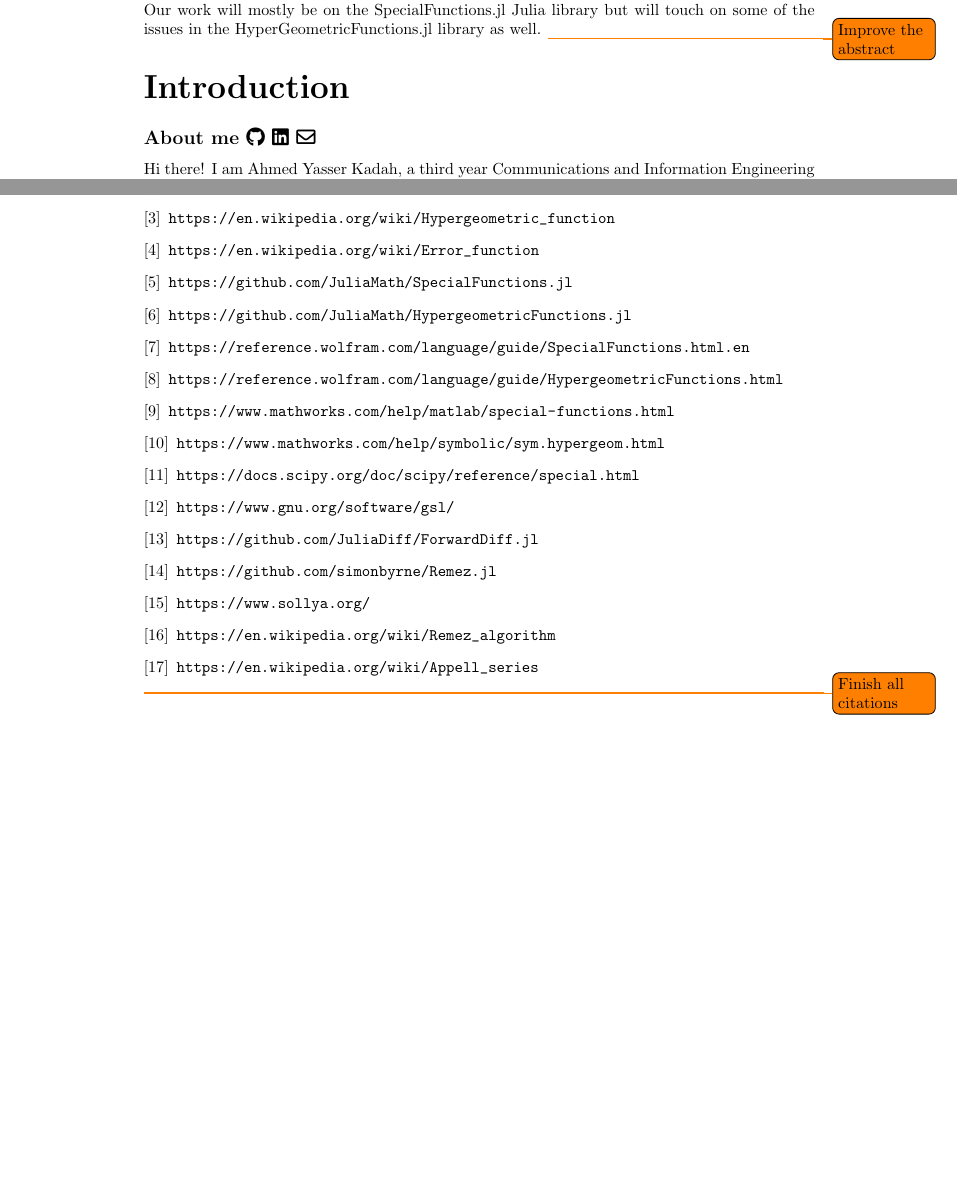
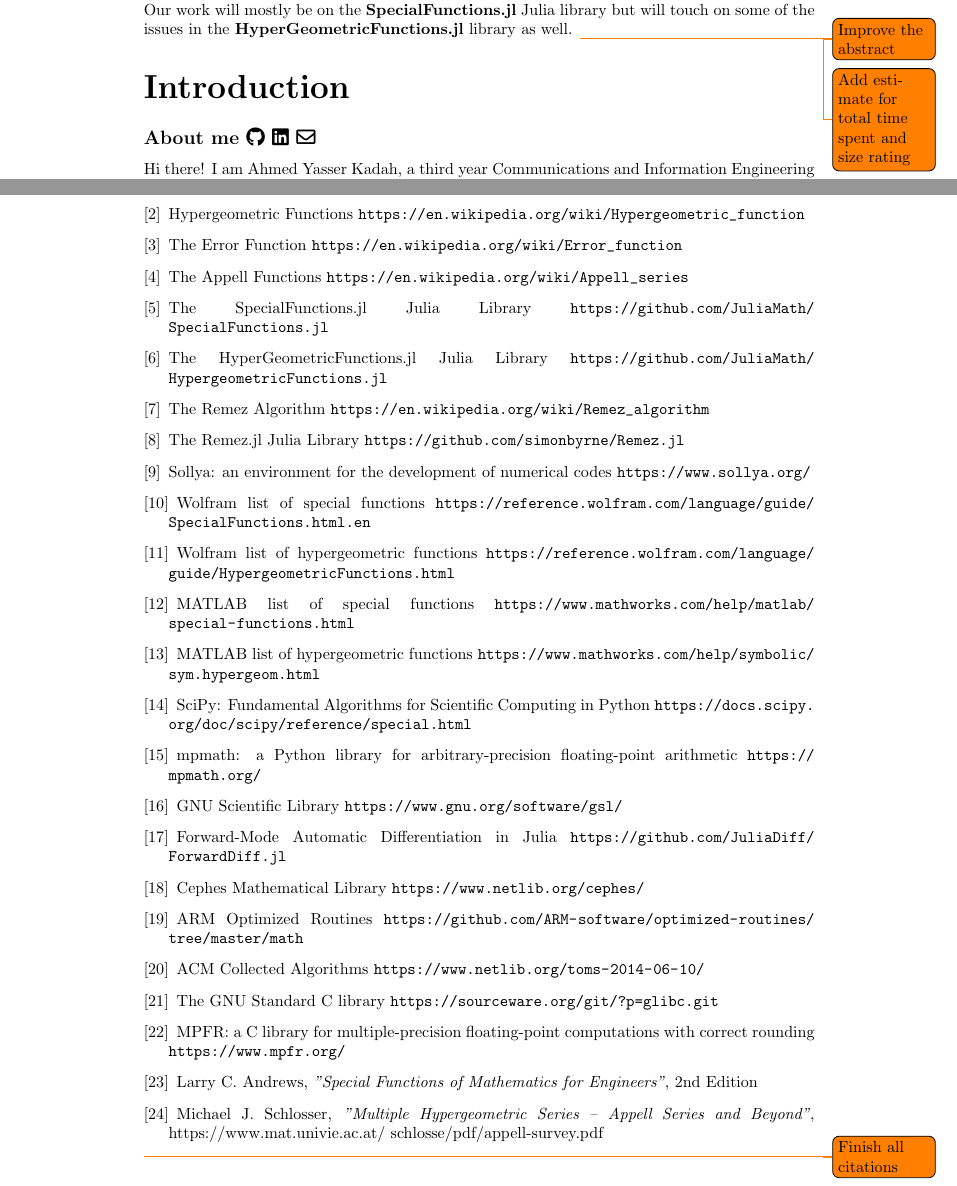
Before and after one commit to AhmedYKadah/erf.jl, a LaTeX document (GSoC Special Functions in Julia Proposal.tex): two parts of pages 1 and 5 of 5, joined at a grey line, cut so that both start at the same text, the shorter picture padded with empty space. Compiled offline with pdfLaTeX.

Commit message:
formatting stuff

```diff
--- a/GSoC Special Functions in Julia Proposal.tex
+++ b/GSoC Special Functions in Julia Proposal.tex
@@ -126,8 +126,9 @@ blanker, breakable,
 
   \section*{Abstract}
     In this project, we will work on implementing high speed and high accuracy implementations of various special functions, as well as optimizing and improving existing implementations in Julia.
-    Our work will mostly be on the SpecialFunctions.jl Julia library but will touch on some of the issues in the HyperGeometricFunctions.jl library as well.
+    Our work will mostly be on the \href{https://github.com/JuliaMath/SpecialFunctions.jl}{\textbf{SpecialFunctions.jl}} Julia library but will touch on some of the issues in the \href{https://github.com/JuliaMath/HypergeometricFunctions.jl/issues}{\textbf{HyperGeometricFunctions.jl}} library as well.
     \todo{Improve the abstract}
+    \todo{Add estimate for total time spent and size rating}
 
   \section*{Introduction}
     \subsection*{About me
@@ -289,50 +288,78 @@ blanker, breakable,
       \bibitem{special functions}
-      \url{https://en.wikipedia.org/wiki/Special_functions}
+      Special Functions \url{https://en.wikipedia.org/wiki/Special_functions}
 
       \bibitem{hypergeometric functions}
-      \url{https://en.wikipedia.org/wiki/Hypergeometric_function}
+      Hypergeometric Functions \url{https://en.wikipedia.org/wiki/Hypergeometric_function}
 
       \bibitem{error function}
-      \url{https://en.wikipedia.org/wiki/Error_function}
+      The Error Function \url{https://en.wikipedia.org/wiki/Error_function}
+
+      \bibitem{appell}
+      The Appell Functions \url{https://en.wikipedia.org/wiki/Appell_series}
 
       \bibitem{SpecialFunctions.jl}
-      \url{https://github.com/JuliaMath/SpecialFunctions.jl}
+      The SpecialFunctions.jl Julia Library \url{https://github.com/JuliaMath/SpecialFunctions.jl}
 
       \bibitem{HypergeometricFunctions.jl}
-      \url{https://github.com/JuliaMath/HypergeometricFunctions.jl}
+      The HyperGeometricFunctions.jl Julia Library \url{https://github.com/JuliaMath/HypergeometricFunctions.jl}
+
+      \bibitem{remez}
+      The Remez Algorithm \url{https://en.wikipedia.org/wiki/Remez_algorithm}
+
+      \bibitem{remez.jl}
+      The Remez.jl Julia Library \url{https://github.com/simonbyrne/Remez.jl}
+
+      \bibitem{sollya}
+      Sollya: an environment for the development of numerical codes \url{https://www.sollya.org/}
 
       \bibitem{wolfram special functions}
-      \url{https://reference.wolfram.com/language/guide/SpecialFunctions.html.en}
+      Wolfram list of special functions \url{https://reference.wolfram.com/language/guide/SpecialFunctions.html.en}
 
       \bibitem{wolfram hypergeometric}
-      \url{https://reference.wolfram.com/language/guide/HypergeometricFunctions.html}
+      Wolfram list of hypergeometric functions \url{https://reference.wolfram.com/language/guide/HypergeometricFunctions.html}
 
       \bibitem{matlab special functions}
-      \url{https://www.mathworks.com/help/matlab/special-functions.html}
+      MATLAB list of special functions \url{https://www.mathworks.com/help/matlab/special-functions.html}
 
       \bibitem{matlab hypergeometric}
-      \url{https://www.mathworks.com/help/symbolic/sym.hypergeom.html}
+      MATLAB list of hypergeometric functions \url{https://www.mathworks.com/help/symbolic/sym.hypergeom.html}
 
       \bibitem{scipy}
-      \url{https://docs.scipy.org/doc/scipy/reference/special.html}
+      {{SciPy}: Fundamental Algorithms for Scientific Computing in Python} \url{https://docs.scipy.org/doc/scipy/reference/special.html}
+
+      \bibitem{mpmath}
+      mpmath: a {P}ython library for arbitrary-precision floating-point arithmetic \url{https://mpmath.org/}
 
       \bibitem{gsl}
-      \url{https://www.gnu.org/software/gsl/}
+      GNU Scientific Library \url{https://www.gnu.org/software/gsl/}
 
       \bibitem{ForwardDiff.jl}
-      \url{https://github.com/JuliaDiff/ForwardDiff.jl}
+      Forward-Mode Automatic Differentiation in {J}ulia \url{https://github.com/JuliaDiff/ForwardDiff.jl}
 
-      \bibitem{remez.jl}
-      \url{https://github.com/simonbyrne/Remez.jl}
+      \bibitem{cephes}
+      Cephes Mathematical Library \url{https://www.netlib.org/cephes/}
 
-      \bibitem{sollya}
-      \url{https://www.sollya.org/}
+      \bibitem{ARM}
+      ARM Optimized Routines \url{https://github.com/ARM-software/optimized-routines/tree/master/math}
 
-      \bibitem{remez}
-      \url{https://en.wikipedia.org/wiki/Remez_algorithm}
+      % \bibitem{amos}
+      % AMOS A Portable Package for Bessel Functions of a Complex Argument and Nonnegative Order\url{https://www.netlib.org/amos/}
 
-      \bibitem{appell}
-      \url{https://en.wikipedia.org/wiki/Appell_series}
+      \bibitem{toms}
+       ACM Collected Algorithms \url{https://www.netlib.org/toms-2014-06-10/}
+
+      \bibitem{gnu clib}
+      The GNU Standard C library \url{https://sourceware.org/git/?p=glibc.git}
+
+      \bibitem{mpfr}
+      MPFR: a C library for multiple-precision floating-point computations with correct rounding \url{https://www.mpfr.org/}
+
+      \bibitem{sf book}
+      Larry C. Andrews, \textit{"Special Functions of Mathematics for Engineers"}, 2nd Edition
+
+      \bibitem{mhs asb}
+      Michael J. Schlosser, \textit{"Multiple Hypergeometric Series – Appell Series
+and Beyond"}, https://www.mat.univie.ac.at/~schlosse/pdf/appell-survey.pdf
     \end{thebibliography}
     \todo{Finish all citations}
 
```
Also changed, not shown: GSoC Special Functions in Julia Proposal.tex (24 more changed lines).
